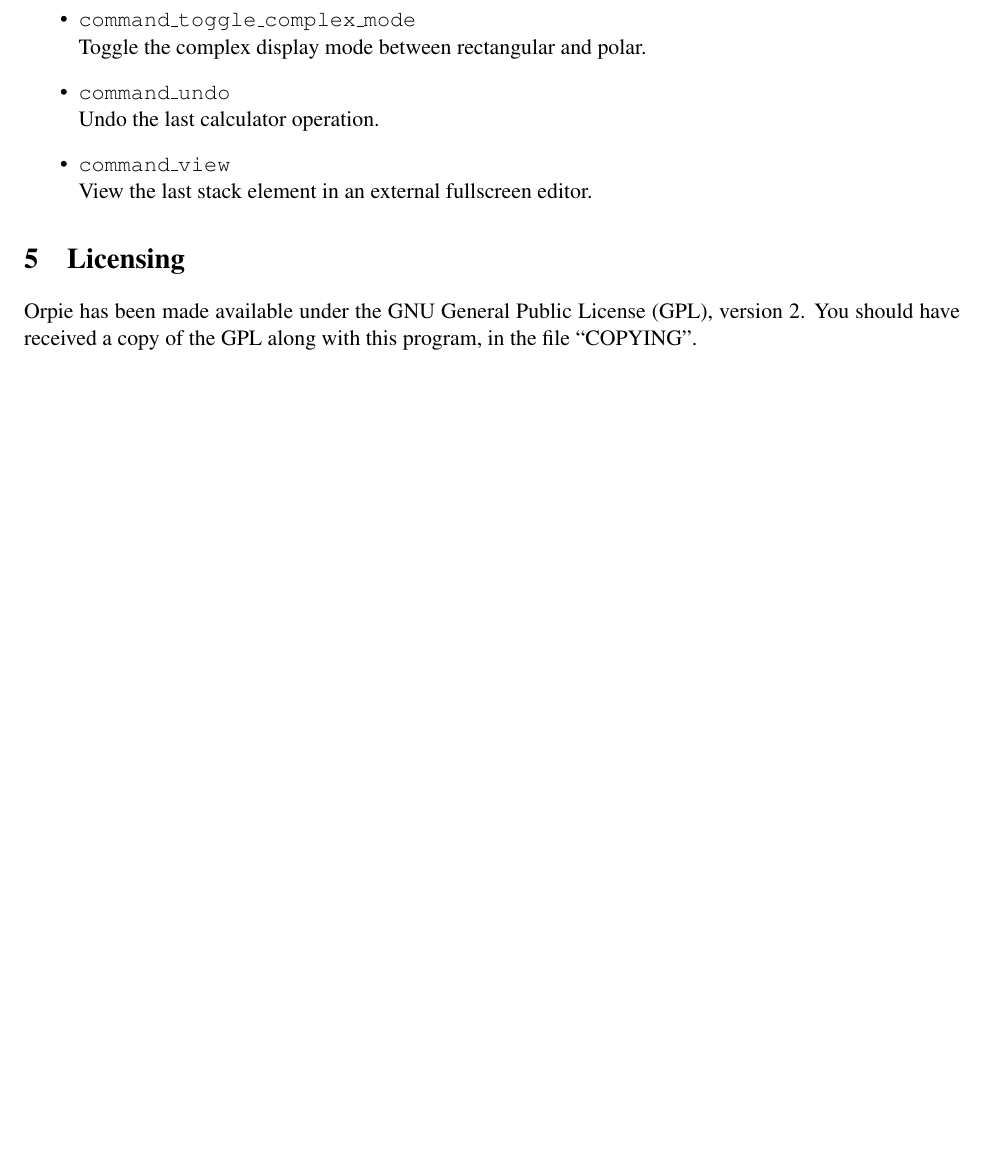
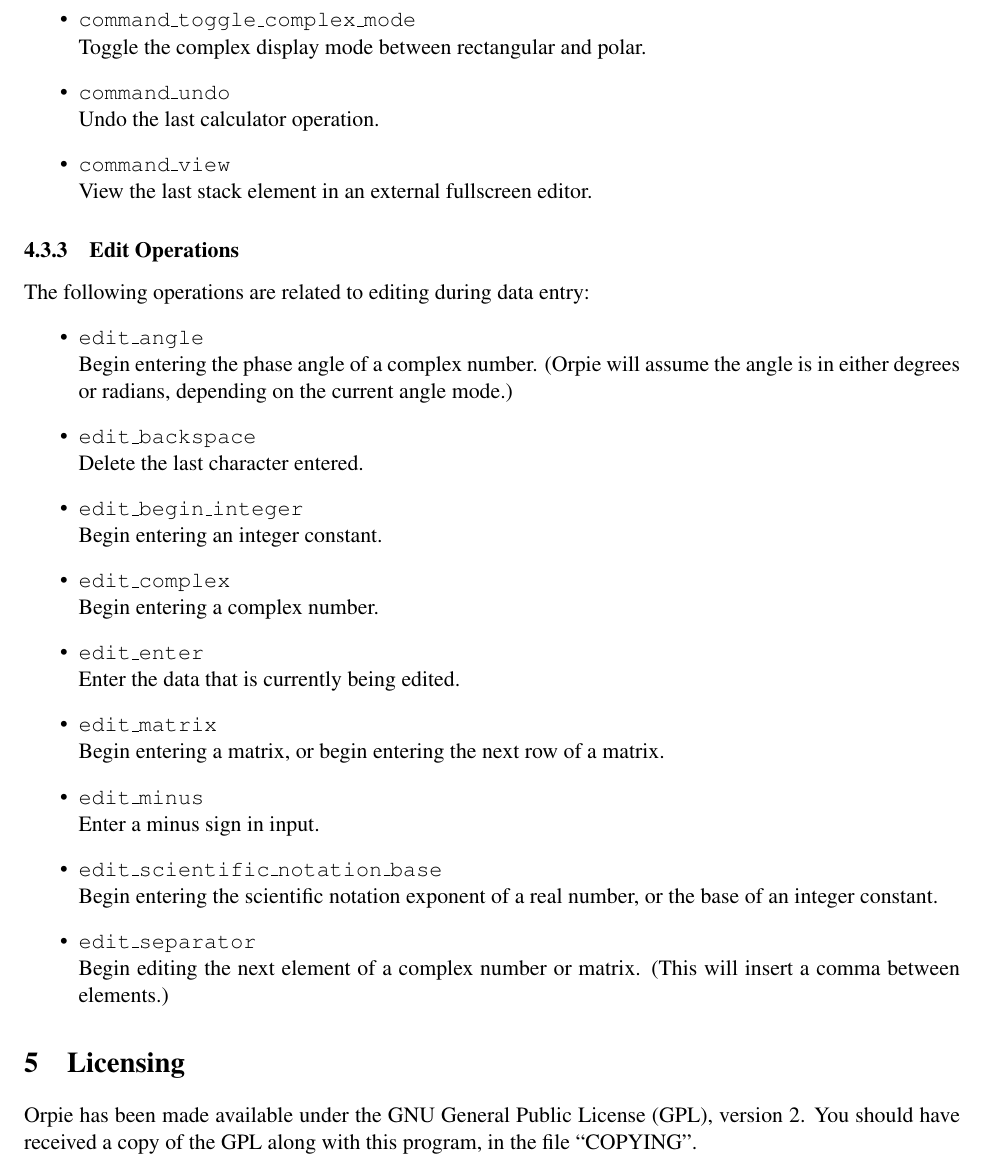
Before and after one commit to pelzlpj/orpie, a LaTeX document (doc/manual.tex): part of page 13 of 13 before the commit and part of page 13 of 14 after it, cut so that both start at the same text, the shorter picture padded with empty space. Compiled offline with pdfLaTeX.

Commit message:
documented the edit operations

```diff
--- a/doc/manual.tex
+++ b/doc/manual.tex
@@ -586,6 +586,37 @@ they do not take an argument.  Many calculator interface settings are implemente
       View the last stack element in an external fullscreen editor.
 \end{itemize}
 
+
+\subsubsection{Edit Operations}
+\label{edits}
+The following operations are related to editing during data entry:
+\begin{itemize}
+   \item {\tt edit\_angle} \\
+      Begin entering the phase angle of a complex number.  (Orpie will
+      assume the angle is in either degrees or radians, depending on
+      the current angle mode.)
+   \item {\tt edit\_backspace} \\
+      Delete the last character entered.
+   \item {\tt edit\_begin\_integer} \\
+      Begin entering an integer constant.
+   \item {\tt edit\_complex} \\
+      Begin entering a complex number.
+   \item {\tt edit\_enter} \\
+      Enter the data that is currently being edited.
+   \item {\tt edit\_matrix} \\
+      Begin entering a matrix, or begin entering the next
+      row of a matrix.
+   \item {\tt edit\_minus} \\
+      Enter a minus sign in input.
+   \item {\tt edit\_scientific\_notation\_base} \\
+      Begin entering the scientific notation exponent of a real number,
+      or the base of an integer constant.
+   \item {\tt edit\_separator} \\
+      Begin editing the next element of a complex number or
+      matrix.  (This will insert a comma between elements.)
+\end{itemize}
+
+
 \section{Licensing}
 Orpie has been made available under the GNU General Public License (GPL),
 version 2.  You should have received a copy of the GPL along with this
```
